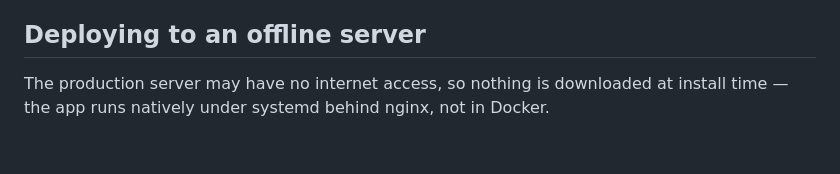
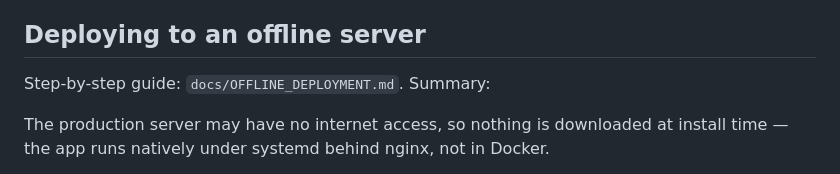
Before and after one commit to LordOfCodes26/txBackend, a Markdown page: README.md, the part around the change. GitHub-like rendering; blank space fills up the shorter version.

```diff
--- a/README.md
+++ b/README.md
@@ -72,6 +72,8 @@ restore runbooks: `docs/BACKUP_AND_RESTORE.md`.
 
 ## Deploying to an offline server
 
+Step-by-step guide: `docs/OFFLINE_DEPLOYMENT.md`. Summary:
+
 The production server may have no internet access, so nothing is downloaded at install
 time — the app runs natively under systemd behind nginx, not in Docker.
 
```
Also changed, not shown: docs/OFFLINE_DEPLOYMENT.md (added, +106 -0 lines).
